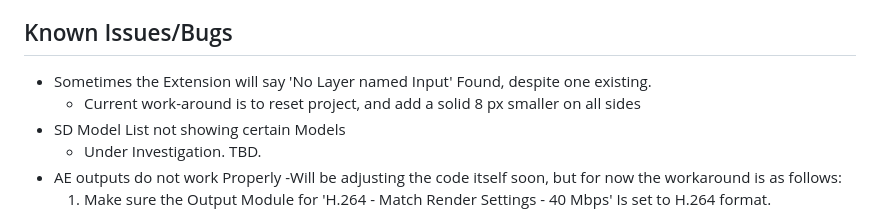
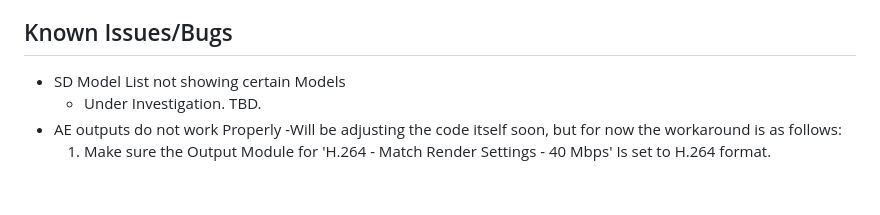
Before and after one commit to Trentonom0r3/After-Diffusion, a Markdown page: README.md, the part around the change. GitHub-like rendering; blank space fills up the shorter version.

```diff
--- a/README.md
+++ b/README.md
@@ -48,8 +48,6 @@ In theory, should work for all AE version CC 2019 and up.
 - My goal with this is to make things as EASY as possible, requiring the least-possible amount of user input.
 
 ## Known Issues/Bugs
-- Sometimes the Extension will say 'No Layer named Input' Found, despite one existing.
-   - Current work-around is to reset project, and add a solid 8 px smaller on all sides
 - SD Model List not showing certain Models
    - Under Investigation. TBD.
 - AE outputs do not work Properly
```
